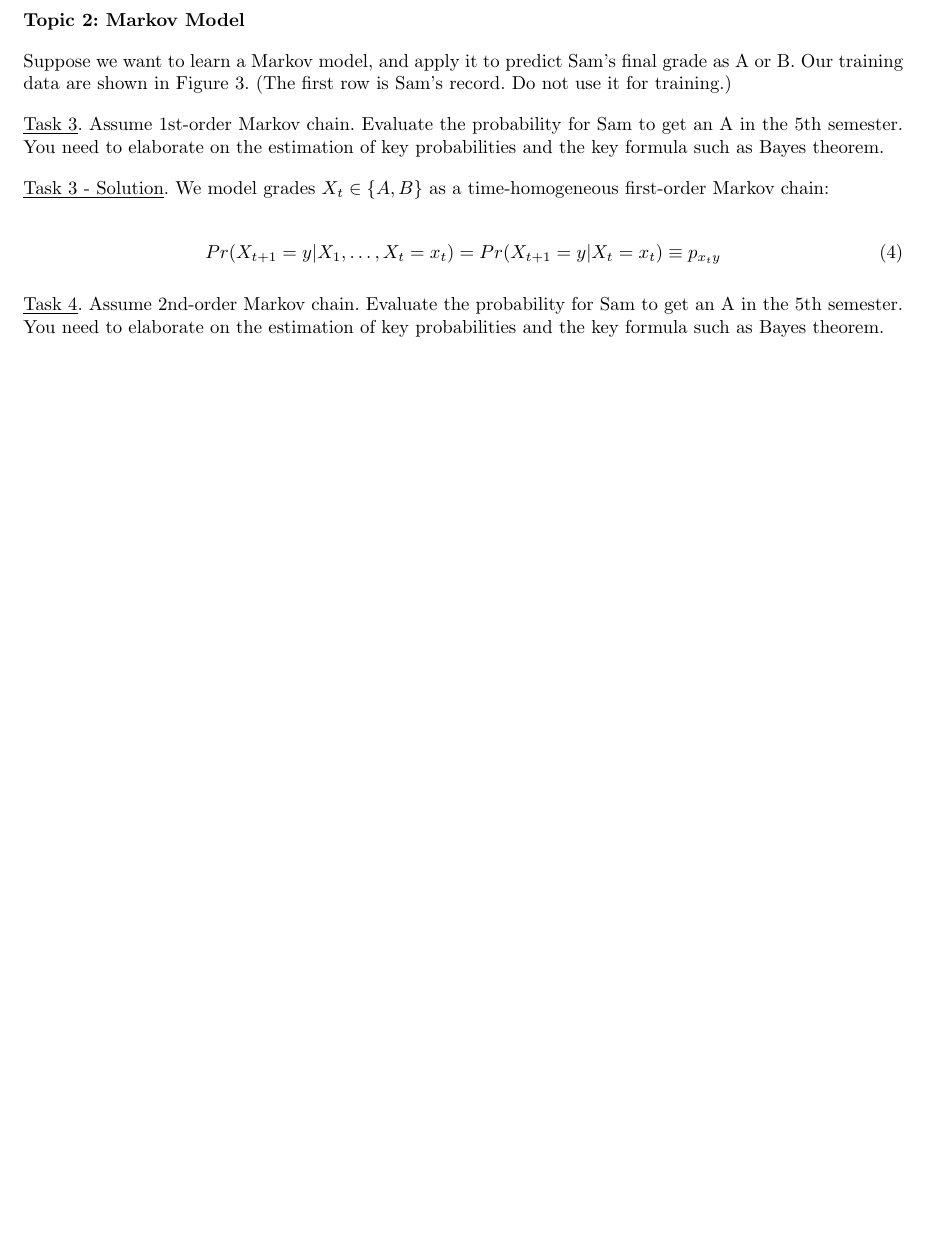
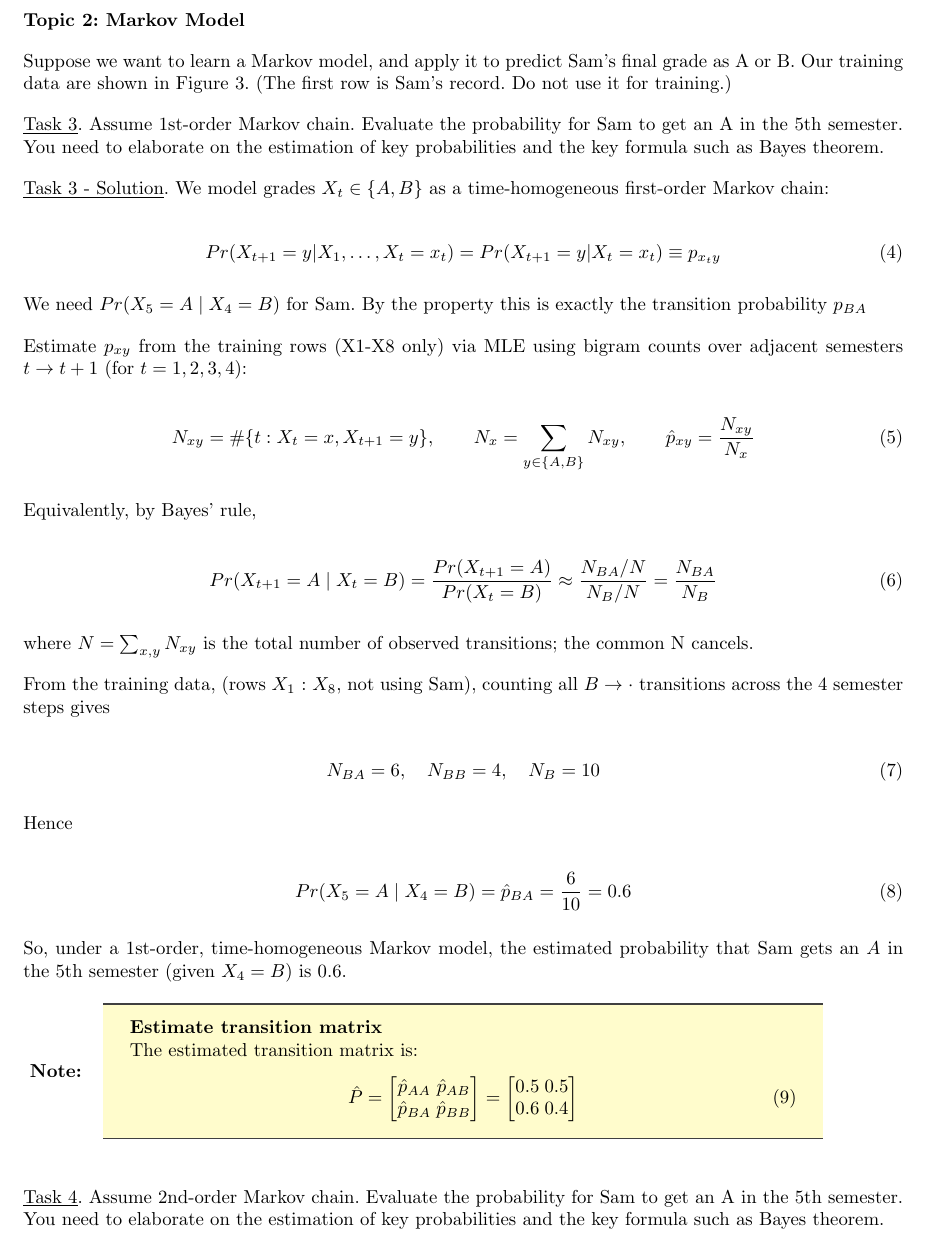
Before and after one commit to antonionatusch/hw5_python, a LaTeX problem sheet (hw5.tex): part of page 3 of 3 before the commit and part of page 3 of 4 after it, cut so that both start at the same text, the shorter picture padded with empty space. Compiled offline with pdfLaTeX.

Commit message:
feat(task-3): add initial task 3 solution

```diff
--- a/hw5.tex
+++ b/hw5.tex
@@ -108,6 +136,60 @@ first-order Markov chain:
     Pr(X_{t+1} = y | X_1, \ldots, X_t = x_t) = Pr(X_{t+1} = y | X_t = x_t) \equiv p_{x_t y}
 \end{equation}
 
+We need $Pr(X_5 = A \mid X_4 = B)$ for Sam.
+By the property this is exactly the transition probability
+$p_{BA}$
+
+Estimate $p_{xy}$ from the training rows (X1-X8 only) via
+MLE using bigram counts over adjacent semesters
+$t \rightarrow t+1$ (for $t=1,2,3,4$):
+
+\begin{equation}
+    N_{xy} = \#\{t : X_t = x, X_{t+1} = y\}, \qquad N_x = \sum_{y \in \{A,B\}} N_{xy}, \qquad \hat{p}_{xy} = \frac{N_{xy}}{N_x}
+\end{equation}
+
+Equivalently, by Bayes' rule,
+
+\begin{equation}
+    Pr(X_{t+1} = A \mid X_t = B) = \frac{Pr(X_{t+1} = A)}{Pr(X_t = B)} \approx \frac{N_{BA} \slash N}{N_B \slash N} = \frac{N_{BA}}{N_B}
+\end{equation}
+
+where $N = \sum_{x,y} N_{xy}$ is the total number of observed transitions; the common N
+cancels.
+
+From the training data, (rows $X_1$ : $X_8$, not using Sam), counting all $B \rightarrow \cdot $
+transitions across the 4 semester steps gives
+
+\begin{equation}
+    N_{BA} = 6, \quad N_{BB} = 4, \quad N_B = 10
+\end{equation}
+
+Hence
+
+\begin{equation}
+    Pr(X_5 = A \mid X_4 = B) = \hat{p}_{BA} = \frac{6}{10} = 0.6
+\end{equation}
+
+So, under a 1st-order, time-homogeneous Markov model, the estimated
+probability that Sam gets an $A$ in the 5th semester (given $X_4 = B$) is 0.6.
+
+\mynote{
+\textbf{Estimate transition matrix}
+
+The estimated transition matrix is:
+\begin{equation}
+    \hat{P} =
+    \begin{bmatrix}
+    \hat{p}_{AA} & \hat{p}_{AB} \\
+    \hat{p}_{BA} & \hat{p}_{BB}
+    \end{bmatrix} =
+    \begin{bmatrix}
+    0.5 & 0.5 \\
+    0.6 & 0.4
+    \end{bmatrix}
+\end{equation}
+}
+
 
 \underline{Task 4}. Assume 2nd-order Markov
 chain. Evaluate the probability for Sam to
```
Also changed, not shown: hw5.tex (28 more changed lines), 1 other file.
